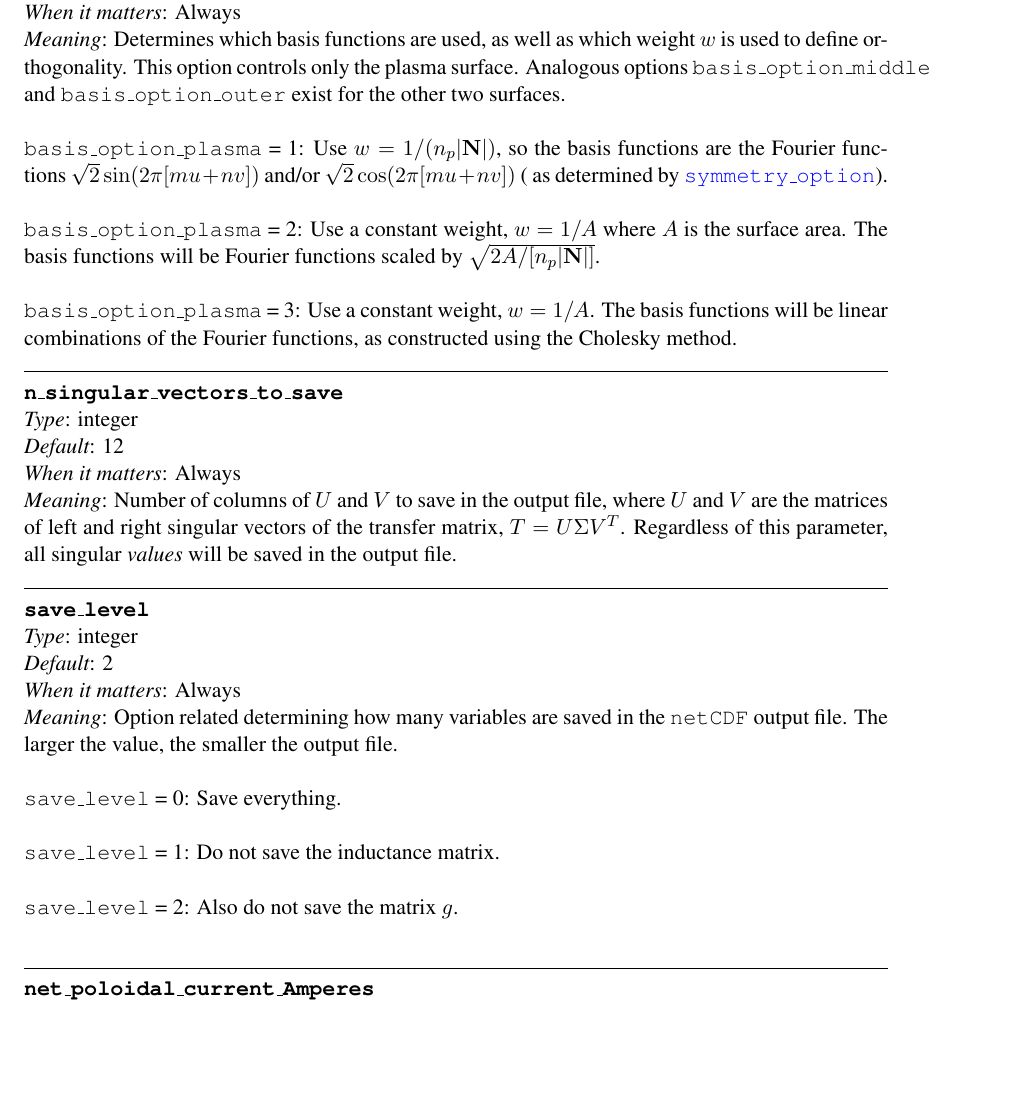
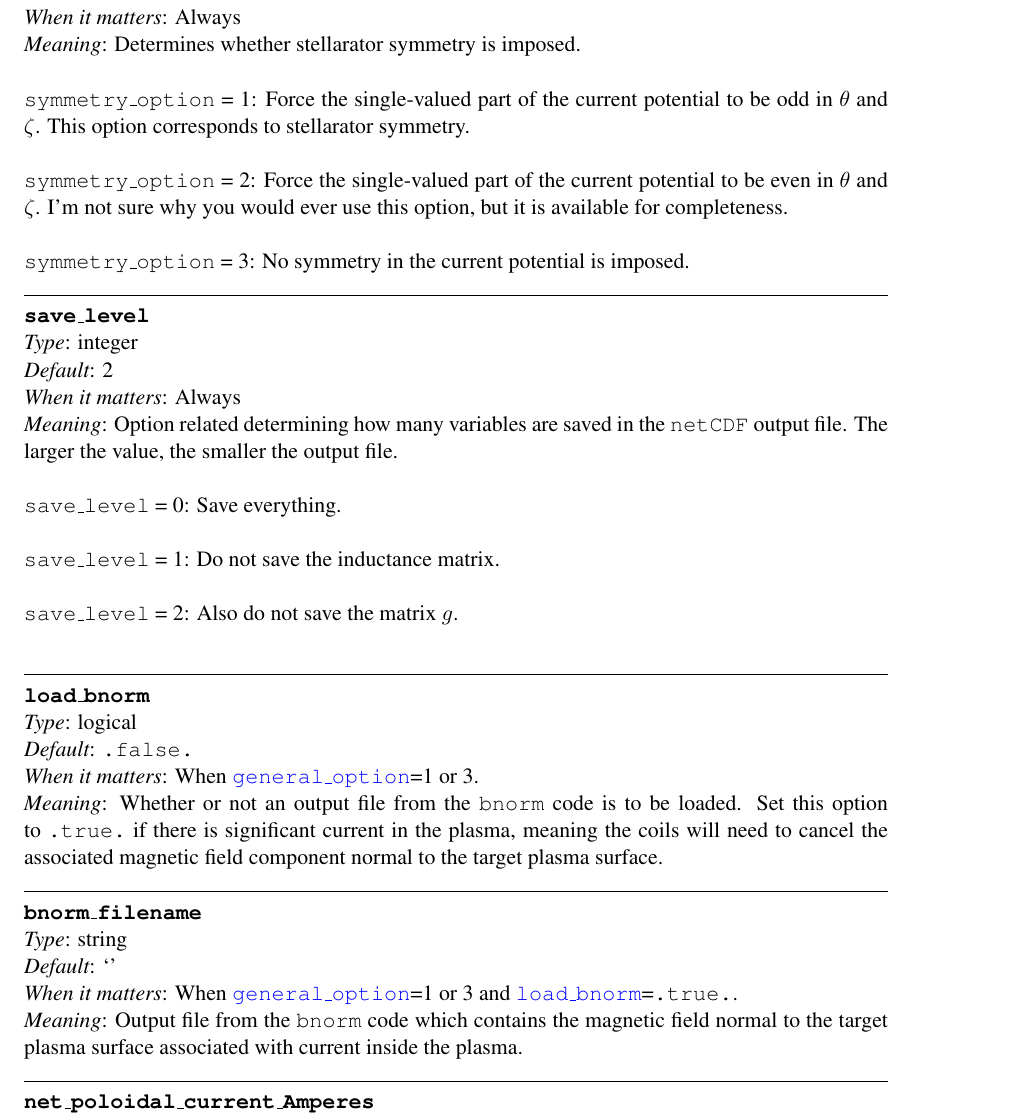
Before and after one commit to landreman/regcoil, a LaTeX document (manual/regcoilManual.tex, which reads manual/inputParameters.tex): part of page 7 of 14, cut so that both start at the same text, the shorter picture padded with empty space. Compiled offline with pdfLaTeX.

Commit message:
Updates to manual

```diff
--- a/manual/inputParameters.tex
+++ b/manual/inputParameters.tex
@@ -29,45 +44,17 @@ by NESCOIL in the file \parlink{nescout\_filename}, reporting the $\chi^2_B$ and
 {integer}
 {1}
 {Always}
-{Determines which set of basis functions is used.\\
+{Determines whether stellarator symmetry is imposed.\\
 
-{\ttfamily symmetry\_option} = 1: Use $\sin(2 \pi [mu+nv])$ basis functions.\\
+{\ttfamily symmetry\_option} = 1: Force the single-valued part of the current potential
+to be odd in $\theta$ and $\zeta$. This option corresponds to stellarator symmetry.\\
 
-{\ttfamily symmetry\_option} = 2: Use $\cos(2 \pi [mu+nv])$ basis functions.\\
+{\ttfamily symmetry\_option} = 2: Force the single-valued part of the current potential
+to be even in $\theta$ and $\zeta$. I'm not sure why you would ever use this option,
+but it is available for completeness.\\
 
-{\ttfamily symmetry\_option} = 3: Use both $\sin(2 \pi [mu+nv])$ and $\cos(2 \pi [mu+nv])$ basis functions.
+{\ttfamily symmetry\_option} = 3: No symmetry in the current potential is imposed.
 }
-
-\myhrule
-
-\param{basis\_option\_plasma}
-{integer}
-{1}
-{Always}
-{Determines which basis functions are used, as well as which weight $w$ is used to define orthogonality.
-This option controls only the plasma surface. Analogous options {\ttfamily basis\_option\_middle} and {\ttfamily basis\_option\_outer}
-exist for the other two surfaces.\\
-
-{\ttfamily basis\_option\_plasma} = 1: Use $w = 1 / (n_p |\vect{N}|)$, so the basis functions
-are the Fourier functions $\sqrt{2} \sin(2\pi[mu+nv])$ and/or $\sqrt{2} \cos(2\pi[mu+nv])$ (
-as determined by \parlink{symmetry\_option}).\\
-
-{\ttfamily basis\_option\_plasma} = 2: Use a constant weight, $w = 1/A$ where $A$ is the surface area. The basis functions
-will be Fourier functions scaled by $\sqrt{2A/[n_p |\vect{N}|]}$.\\
-
-{\ttfamily basis\_option\_plasma} = 3: Use a constant weight, $w = 1/A$. The basis functions
-will be linear combinations of the Fourier functions, as constructed using the Cholesky method.
-}
-
-\myhrule
-
-\param{n\_singular\_vectors\_to\_save}
-{integer}
-{12}
-{Always}
-{Number of columns of $U$ and $V$ to save in the output file, where $U$ and $V$ are the matrices of left and right singular vectors of the transfer matrix,
-$T = U\Sigma V^{T}$.
-Regardless of this parameter, all singular \emph{values} will be saved in the output file.}
 
 \myhrule
 
@@ -83,6 +70,27 @@ Regardless of this parameter, all singular \emph{values} will be saved in the ou
 
 {\ttfamily save\_level} = 2: Also do not save the matrix $g$.\\
 }
+
+\myhrule
+
+\param{load\_bnorm}
+{logical}
+{\false}
+{When \parlink{general\_option}=1 or 3.}
+{Whether or not an output file from the \bnorm~code is to be loaded.
+Set this option to \true~if there is significant current in the plasma,
+meaning the coils will need to cancel the associated magnetic field component normal
+to the target plasma surface.
+}
+
+\myhrule
+
+\param{bnorm\_filename}
+{string}
+{`'}
+{When \parlink{general\_option}=1 or 3 and \parlink{load\_bnorm}=\true.}
+{Output file from the \bnorm~code which contains the magnetic field normal to the target
+plasma surface associated with current inside the plasma.}
 
 \myhrule
 
@@ -354,7 +362,7 @@ this file will be used as the coil surface for \regcoil.}
 \param{N\_lambdas}
 {integer}
 {4}
-{Always}
+{Only when \parlink{general\_option}=1.}
 {Number of values of $\lambda$ for which the problem is solved.}
 
 \myhrule
@@ -366,3 +373,4 @@ this file will be used as the coil surface for \regcoil.}
+{Only when \parlink{general\_option}=1.}
 {Maximum value of $\lambda$ for which the problem is solved.}
 
 \myhrule
@@ -374,3 +381,4 @@ this file will be used as the coil surface for \regcoil.}
+{Only when \parlink{general\_option}=1.}
 {Minimum nonzero value of $\lambda$ for which the problem is solved.
 Note that the problem is always solved for $\lambda=0$ in addition to
 the nonzero values.}
--- a/manual/regcoilManual.tex
+++ b/manual/regcoilManual.tex
@@ -27,7 +27,8 @@
 \newcommand{\regcoilPlot}{{\ttfamily regcoilPlot}}
 \newcommand{\netCDF}{{\ttfamily netCDF}}
 \newcommand{\python}{{\ttfamily python}}
-\newcommand{\nescoil}{{\ttfamily NESCOIL}}
+\newcommand{\nescoil}{{\ttfamily nescoil}}
+\newcommand{\bnorm}{{\ttfamily bnorm}}
 \newcommand{\nfp}{{\ttfamily nfp}}
 \newcommand{\parlink}[1]{{\ttfamily \hyperlink{#1}{#1}}}
 \newcommand{\vmec}{{\ttfamily vmec}}
```
Also changed, not shown: manual/inputParameters.tex (25 more changed lines), 1 other file.
